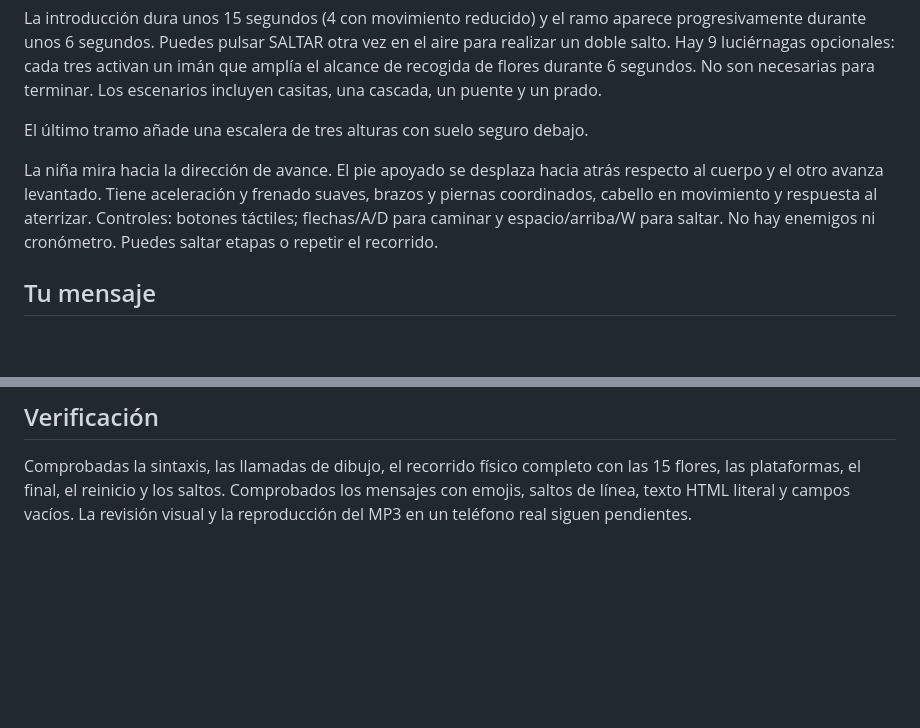
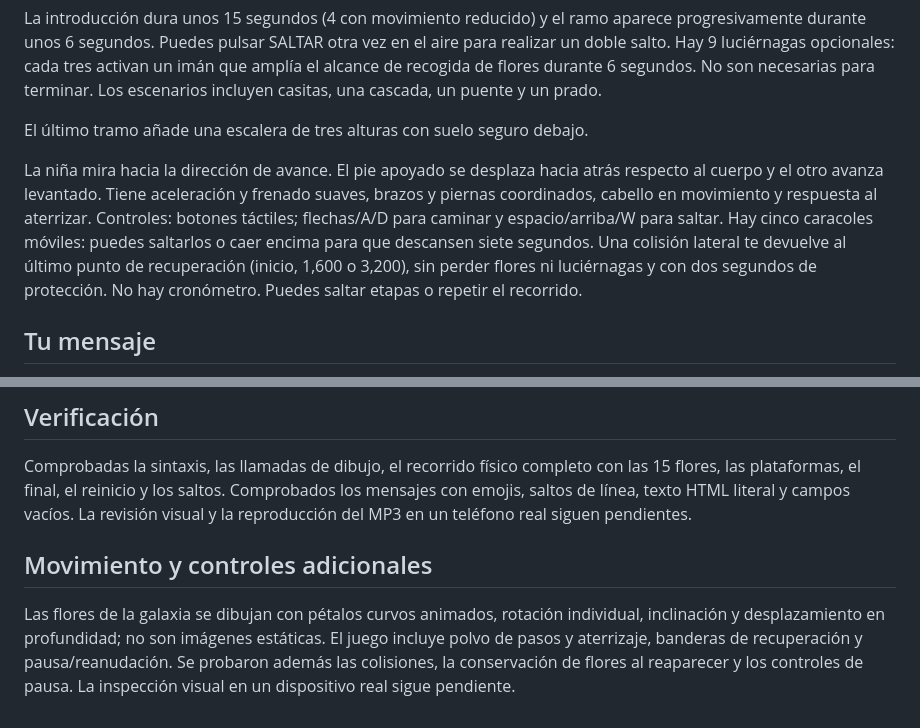
Before and after one commit to Jose-Luis-Perez-Nuricumbo/Flores, a Markdown page: README.md, 2 parts joined by grey strips. GitHub-like rendering; blank space fills up the shorter version.

Commit message:
Document animated petals, obstacles, safe recovery and pause controls

```diff
--- a/README.md
+++ b/README.md
@@ -12,7 +12,7 @@ La introducción dura unos 15 segundos (4 con movimiento reducido) y el ramo apa
 
 El último tramo añade una escalera de tres alturas con suelo seguro debajo.
 
-La niña mira hacia la dirección de avance. El pie apoyado se desplaza hacia atrás respecto al cuerpo y el otro avanza levantado. Tiene aceleración y frenado suaves, brazos y piernas coordinados, cabello en movimiento y respuesta al aterrizar. Controles: botones táctiles; flechas/A/D para caminar y espacio/arriba/W para saltar. No hay enemigos ni cronómetro. Puedes saltar etapas o repetir el recorrido.
+La niña mira hacia la dirección de avance. El pie apoyado se desplaza hacia atrás respecto al cuerpo y el otro avanza levantado. Tiene aceleración y frenado suaves, brazos y piernas coordinados, cabello en movimiento y respuesta al aterrizar. Controles: botones táctiles; flechas/A/D para caminar y espacio/arriba/W para saltar. Hay cinco caracoles móviles: puedes saltarlos o caer encima para que descansen siete segundos. Una colisión lateral te devuelve al último punto de recuperación (inicio, 1,600 o 3,200), sin perder flores ni luciérnagas y con dos segundos de protección. No hay cronómetro. Puedes saltar etapas o repetir el recorrido.
 
 ## Tu mensaje
 
@@ -39,3 +39,7 @@ La música intenta comenzar al abrir la página. Si el navegador bloquea el inic
 ## Verificación
 
 Comprobadas la sintaxis, las llamadas de dibujo, el recorrido físico completo con las 15 flores, las plataformas, el final, el reinicio y los saltos. Comprobados los mensajes con emojis, saltos de línea, texto HTML literal y campos vacíos. La revisión visual y la reproducción del MP3 en un teléfono real siguen pendientes.
+
+## Movimiento y controles adicionales
+
+Las flores de la galaxia se dibujan con pétalos curvos animados, rotación individual, inclinación y desplazamiento en profundidad; no son imágenes estáticas. El juego incluye polvo de pasos y aterrizaje, banderas de recuperación y pausa/reanudación. Se probaron además las colisiones, la conservación de flores al reaparecer y los controles de pausa. La inspección visual en un dispositivo real sigue pendiente.
```
